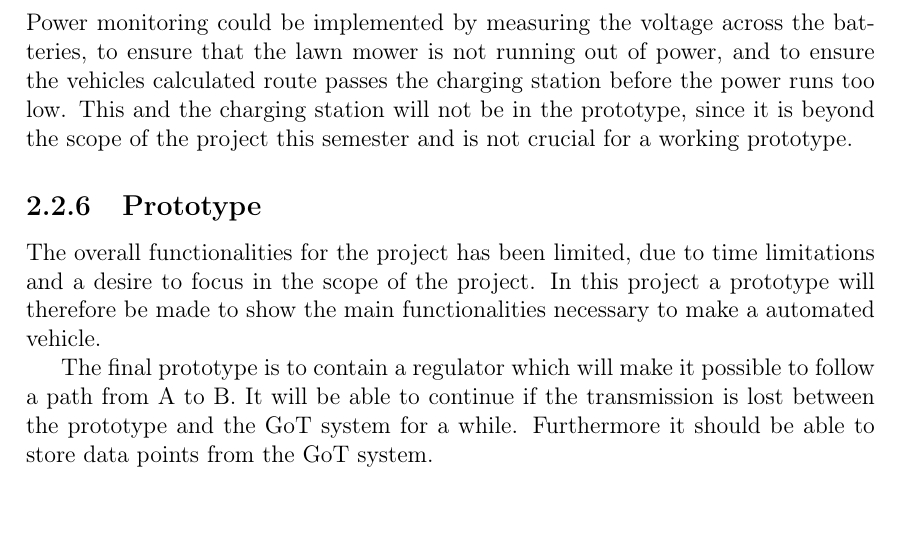
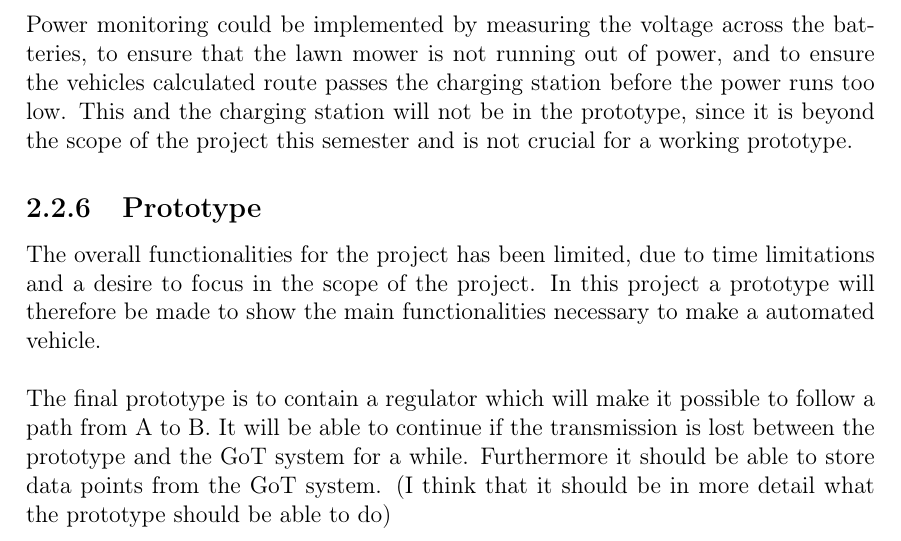
Before and after one commit to AodhAnd/eit-p5-lm-report, a LaTeX thesis (P5.tex, which reads contents/chapter2/dPrototypeConstraints.tex): part of page 16 of 33, cut so that both start at the same text. Compiled offline with pdfLaTeX.

Commit message:
prototype

```diff
--- a/contents/chapter2/dPrototypeConstraints.tex
+++ b/contents/chapter2/dPrototypeConstraints.tex
@@ -29,9 +29,9 @@ Power monitoring could be implemented by measuring the voltage across the batter
 This and the charging station will not be in the prototype, since it is beyond the scope of the project this semester and is not crucial for a working prototype.
 
 \subsection{Prototype}
-The overall functionalities for the project has been limited, due to time limitations and a desire to focus in the scope of the project. In this project a prototype will therefore be made to show the main functionalities necessary to make a automated vehicle.
-
-The final prototype is to contain a regulator which will make it possible to follow a path from A to B. It will be able to continue if the transmission is lost between the prototype and the GoT system for a while. Furthermore it should be able to store data points from the GoT system.
+The overall functionalities for the project has been limited, due to time limitations and a desire to focus in the scope of the project. In this project a prototype will therefore be made to show the main functionalities necessary to make a automated vehicle.\\\\
+\noindent
+The final prototype is to contain a regulator which will make it possible to follow a path from A to B. It will be able to continue if the transmission is lost between the prototype and the GoT system for a while. Furthermore it should be able to store data points from the GoT system. (I think that it should be in more detail what the prototype should be able to do)
 
 %%it used as an indoor prototype, and in worse case, the last position of the vehicle
 %%will be recorded. The user can then take it by hand and plug it into the charging
```
